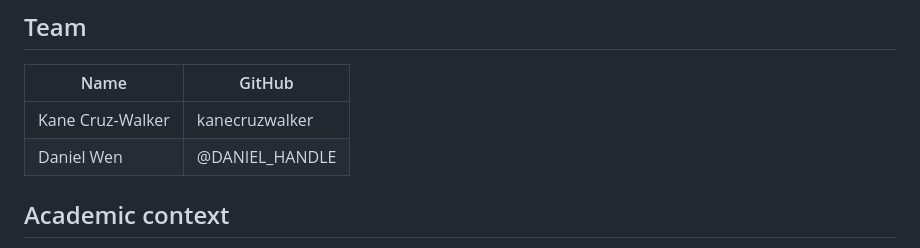
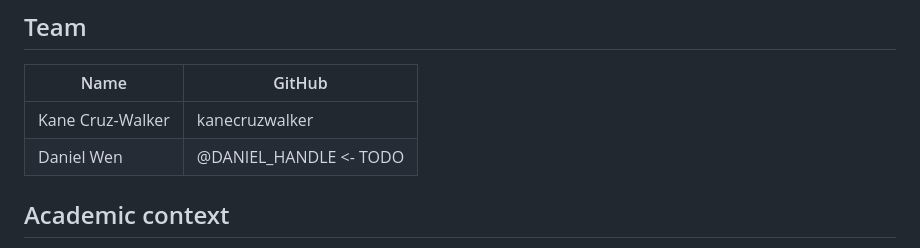
Before and after one commit to kanecruzwalker/avis-birdfeeder, a Markdown page: README.md, the part around the change. GitHub-like rendering.

Commit message:
docs: update team table and trigger CI badge refresh

```diff
--- a/README.md
+++ b/README.md
@@ -95,7 +95,7 @@ Both team members contribute across all modules. See [docs/CONTRIBUTING.md](docs
 | Name | GitHub |
 |------|--------|
 | Kane Cruz-Walker | kanecruzwalker |
-| Daniel Wen | @DANIEL_HANDLE |
+| Daniel Wen | @DANIEL_HANDLE <- TODO |
 
 
 ## Academic context
```
